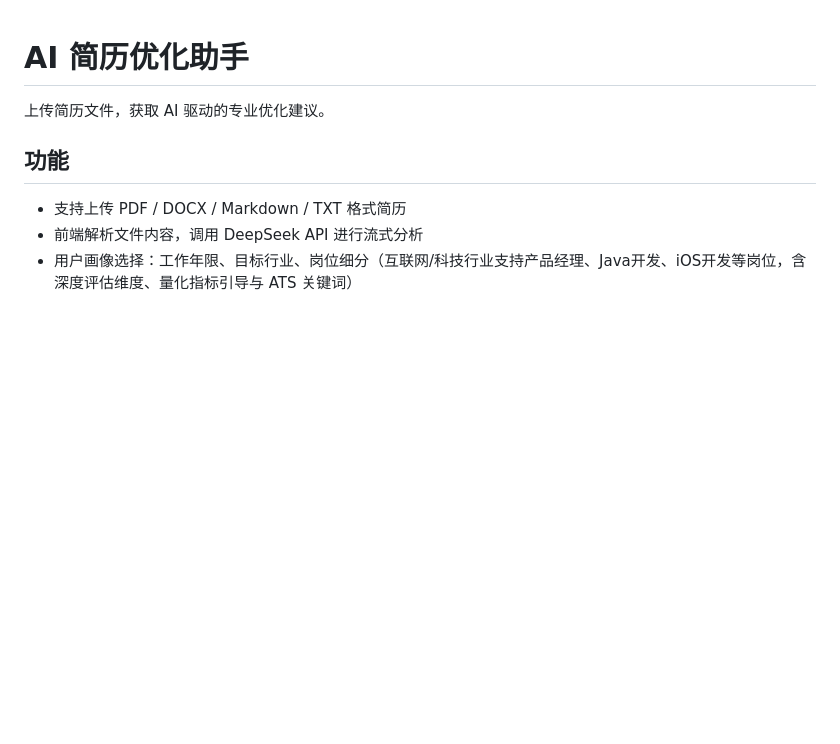
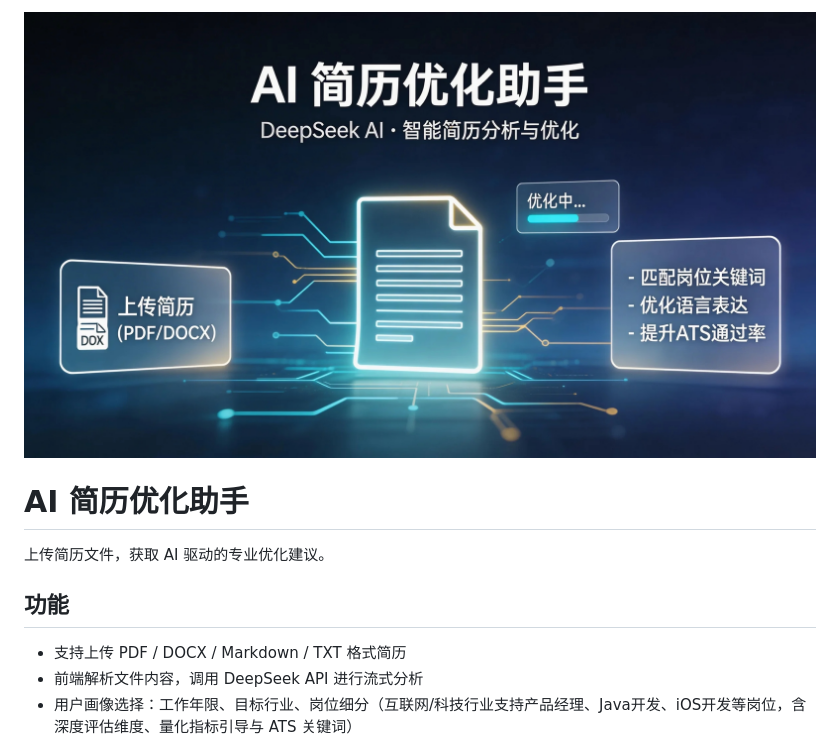
Before and after one commit to ddb0ooha/ai-resume-optimizer, a Markdown page: README.md, the part around the change. GitHub-like rendering; pictures changed too: assets/banner.png (added); blank space fills up the shorter version.

Commit message:
docs: add README banner image

```diff
--- a/README.md
+++ b/README.md
@@ -1,3 +1,5 @@
+![banner](assets/banner.png)
+
 # AI 简历优化助手
 
 上传简历文件，获取 AI 驱动的专业优化建议。
```
